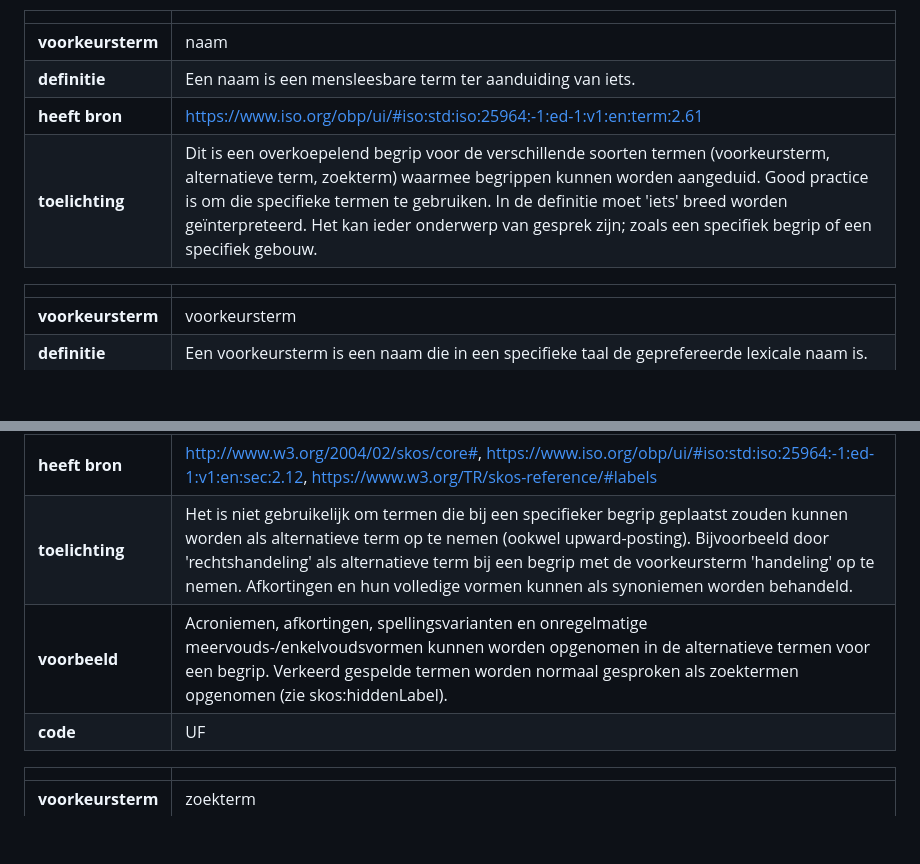
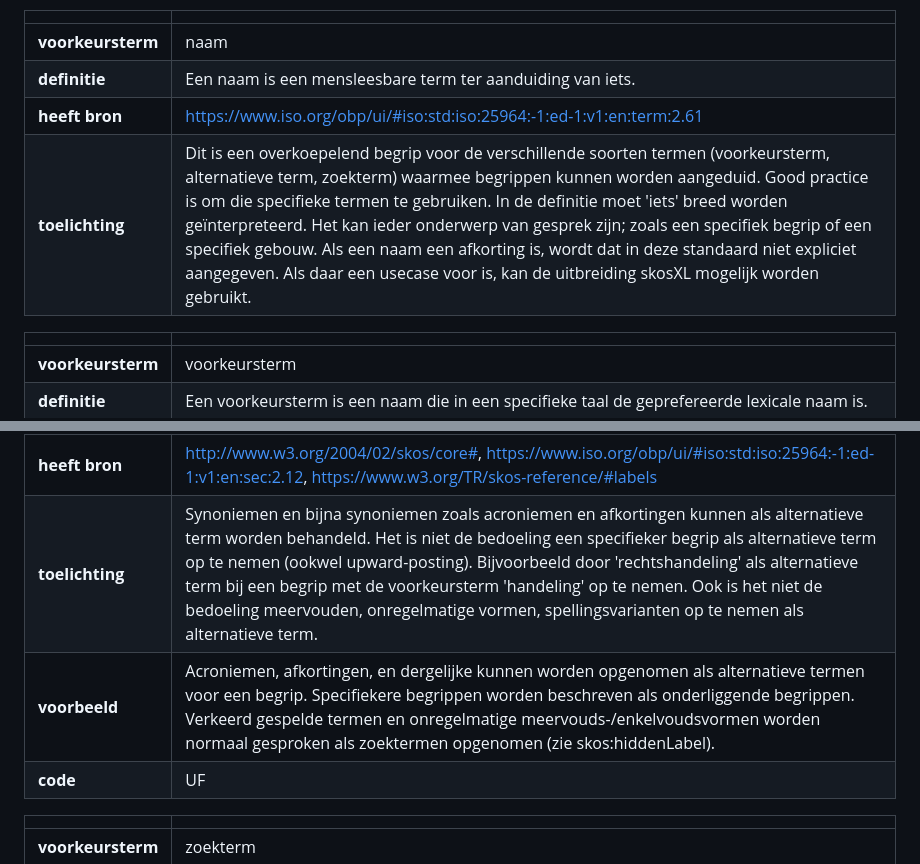
Before and after one commit to pldn/nederlands-profiel-voor-stelselcatalogi, a Markdown page: respec/H2-kenmerken-van-begrippen.md, 2 parts joined by grey strips. Drawn GitHub-style; blank space fills up the shorter version.

```diff
--- a/respec/H2-kenmerken-van-begrippen.md
+++ b/respec/H2-kenmerken-van-begrippen.md
@@ -92,7 +92,7 @@ Hieronder worden de mogelijke soorten termen bij een begrip beschreven.
 | **voorkeursterm**   | <dfn>naam</dfn> |
 | **definitie** | Een naam is een mensleesbare term ter aanduiding van iets. |
 | **heeft bron** | https://www.iso.org/obp/ui/#iso:std:iso:25964:-1:ed-1:v1:en:term:2.61 |
-| **toelichting** | Dit is een overkoepelend begrip voor de verschillende soorten termen (voorkeursterm, alternatieve term, zoekterm) waarmee begrippen kunnen worden aangeduid. Good practice is om die specifieke termen te gebruiken. In de definitie moet 'iets' breed worden geïnterpreteerd. Het kan ieder onderwerp van gesprek zijn; zoals een specifiek begrip of een specifiek gebouw. |
+| **toelichting** | Dit is een overkoepelend begrip voor de verschillende soorten termen (voorkeursterm, alternatieve term, zoekterm) waarmee begrippen kunnen worden aangeduid. Good practice is om die specifieke termen te gebruiken. In de definitie moet 'iets' breed worden geïnterpreteerd. Het kan ieder onderwerp van gesprek zijn; zoals een specifiek begrip of een specifiek gebouw.  Als een naam een afkorting is, wordt dat in deze standaard niet expliciet aangegeven. Als daar een usecase voor is, kan de uitbreiding skosXL mogelijk worden gebruikt.|
 
 </br>
 
@@ -112,8 +112,8 @@ Hieronder worden de mogelijke soorten termen bij een begrip beschreven.
 | **voorkeursterm**   | <dfn>alternatieve term</dfn> |
 | **definitie**        | Een alternatieve term is een naam die gebruikt kan worden als alternatief voor de voorkeursterm van een object, maar niet de voorkeur heeft. |
 | **heeft bron** | http://www.w3.org/2004/02/skos/core#, https://www.iso.org/obp/ui/#iso:std:iso:25964:-1:ed-1:v1:en:sec:2.12, https://www.w3.org/TR/skos-reference/#labels |
-| **toelichting** | Het is niet gebruikelijk om termen die bij een specifieker begrip geplaatst zouden kunnen worden als alternatieve term op te nemen (ookwel upward-posting). Bijvoorbeeld door 'rechtshandeling' als alternatieve term bij een begrip met de voorkeursterm 'handeling' op te nemen. Afkortingen en hun volledige vormen kunnen als synoniemen worden behandeld. |
-| **voorbeeld** | Acroniemen, afkortingen, spellingsvarianten en onregelmatige meervouds-/enkelvoudsvormen kunnen worden opgenomen in de alternatieve termen voor een begrip. Verkeerd gespelde termen worden normaal gesproken als zoektermen opgenomen (zie skos:hiddenLabel). |
+| **toelichting** | Synoniemen en bijna synoniemen zoals acroniemen en afkortingen kunnen als alternatieve term worden behandeld. Het is niet de bedoeling een specifieker begrip als alternatieve term op te nemen (ookwel upward-posting). Bijvoorbeeld door 'rechtshandeling' als alternatieve term bij een begrip met de voorkeursterm 'handeling' op te nemen. Ook is het niet de bedoeling meervouden, onregelmatige vormen, spellingsvarianten op te nemen als alternatieve term. |
+| **voorbeeld** | Acroniemen, afkortingen, en dergelijke kunnen worden opgenomen als alternatieve termen voor een begrip. Specifiekere begrippen worden beschreven als onderliggende begrippen. Verkeerd gespelde termen en onregelmatige meervouds-/enkelvoudsvormen worden normaal gesproken als zoektermen opgenomen (zie skos:hiddenLabel). |
 | **code** | UF |
 
 </br>
```
